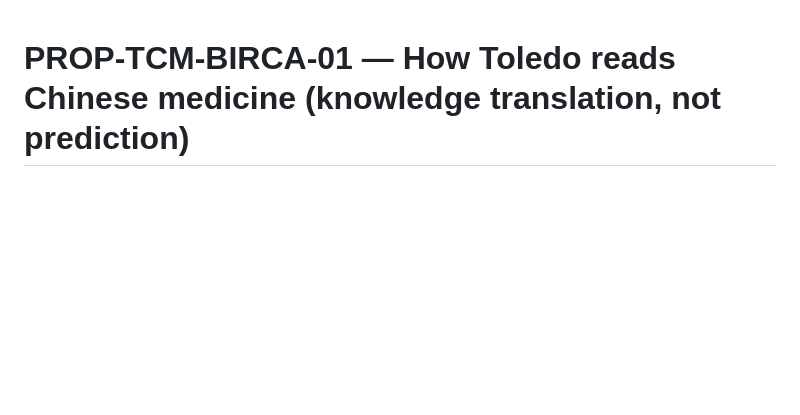
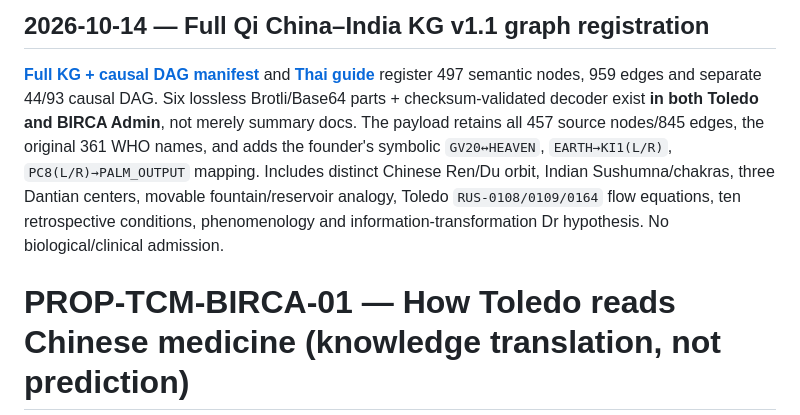
Before and after one commit to morrocwi/toledo, a Markdown page: docs/proposals/PROP-TCM-BIRCA-01.md, the part around the change. Rendered like a GitHub page; blank space fills up the shorter version.

Commit message:
docs: surface registered full China–India Qi KG graph and validation in canonical docs

```diff
--- a/docs/proposals/PROP-TCM-BIRCA-01.md
+++ b/docs/proposals/PROP-TCM-BIRCA-01.md
@@ -1,3 +1,8 @@
+## 2026-10-14 — Full Qi China–India KG v1.1 graph registration
+
+**[Full KG + causal DAG manifest](../../registry/knowledge_graph/README_QI_V1_1.md)** and **[Thai guide](../../registry/knowledge_graph/README_TH_QI_V1_1.md)** register 497 semantic nodes, 959 edges and separate 44/93 causal DAG. Six lossless Brotli/Base64 parts + checksum-validated decoder exist **in both Toledo and BIRCA Admin**, not merely summary docs. The payload retains all 457 source nodes/845 edges, the original 361 WHO names, and adds the founder's symbolic `GV20↔HEAVEN`, `EARTH→KI1(L/R)`, `PC8(L/R)→PALM_OUTPUT` mapping. Includes distinct Chinese Ren/Du orbit, Indian Sushumna/chakras, three Dantian centers, movable fountain/reservoir analogy, Toledo `RUS-0108/0109/0164` flow equations, ten retrospective conditions, phenomenology and information-transformation Dr hypothesis. No biological/clinical admission.
+
+
 # PROP-TCM-BIRCA-01 — How Toledo reads Chinese medicine (knowledge translation, not prediction)
 
 **Date:** 2026-10-14
```
